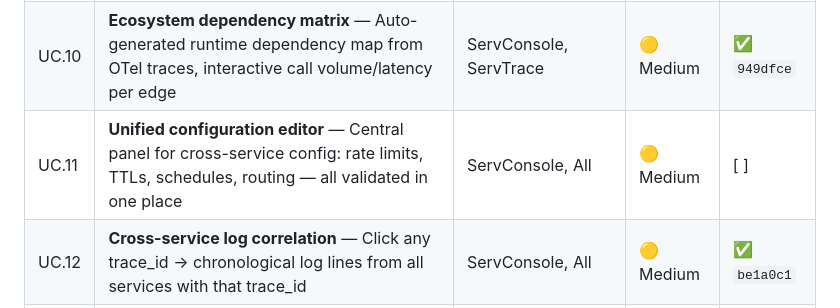
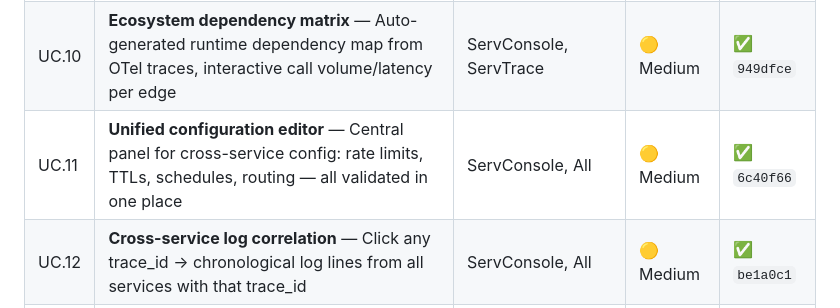
Before and after one commit to vyuvaraj/servverse, a Markdown page: UNIFIED_ROADMAP.md, the part around the change. GitHub-like rendering.

Commit message:
Update UNIFIED_ROADMAP.md with Batch 4 features completion

```diff
--- a/UNIFIED_ROADMAP.md
+++ b/UNIFIED_ROADMAP.md
@@ -89,7 +89,7 @@ Phase 10 targets commercialization, natural language app generation, round-trip
 |---|---------|-----------|----------|--------|
 | UC.9 | **End-to-end request flow visualization** — Full lifecycle: Client → Gate → Backend → Queue → Store across all 15 services in one timeline | ServConsole, ServTrace | 🔴 High | [ ] |
 | UC.10 | **Ecosystem dependency matrix** — Auto-generated runtime dependency map from OTel traces, interactive call volume/latency per edge | ServConsole, ServTrace | 🟡 Medium | ✅ `949dfce` |
-| UC.11 | **Unified configuration editor** — Central panel for cross-service config: rate limits, TTLs, schedules, routing — all validated in one place | ServConsole, All | 🟡 Medium | [ ] |
+| UC.11 | **Unified configuration editor** — Central panel for cross-service config: rate limits, TTLs, schedules, routing — all validated in one place | ServConsole, All | 🟡 Medium | ✅ `6c40f66` |
 | UC.12 | **Cross-service log correlation** — Click any trace_id → chronological log lines from all services with that trace_id | ServConsole, All | 🟡 Medium | ✅ `be1a0c1` |
 | UC.13 | **Ecosystem upgrade dashboard** — Current versions vs latest from ServRegistry, incompatibility warnings, one-click upgrade via ServCloud | ServConsole, ServRegistry, ServCloud | 🟡 Medium | ✅ `949dfce` |
 
```
